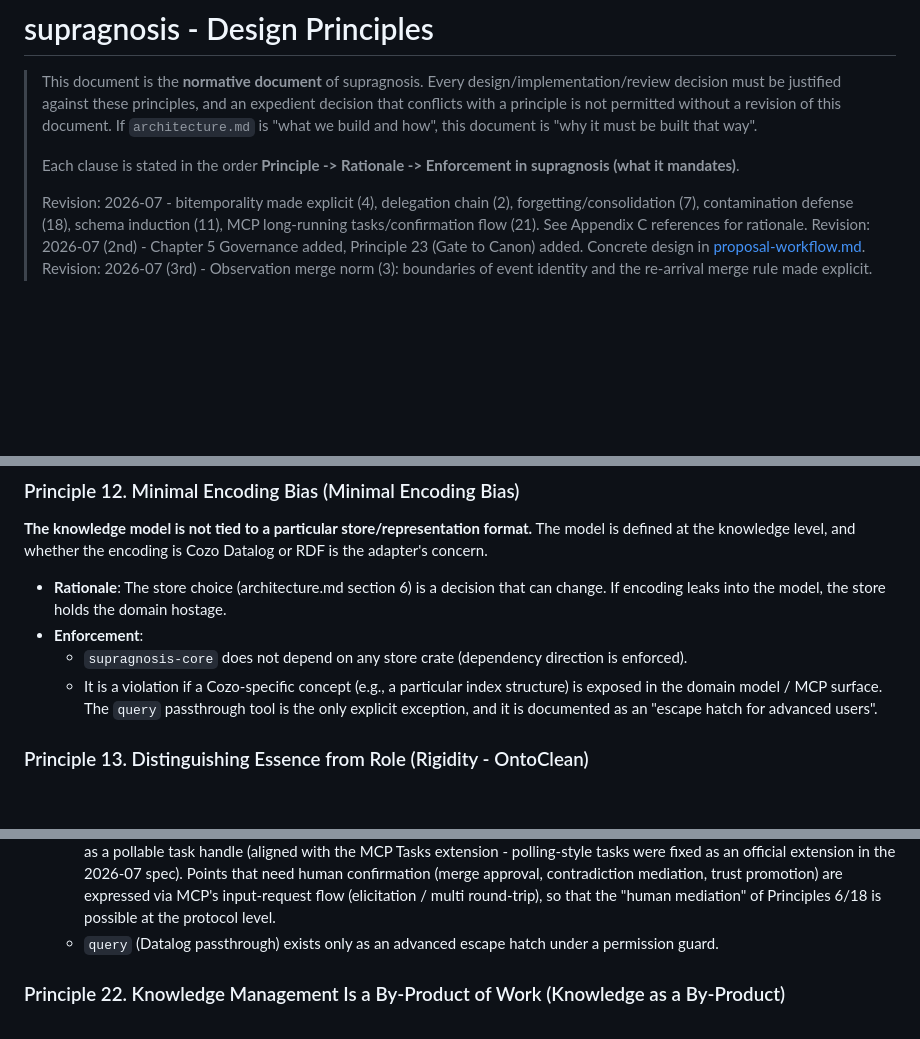
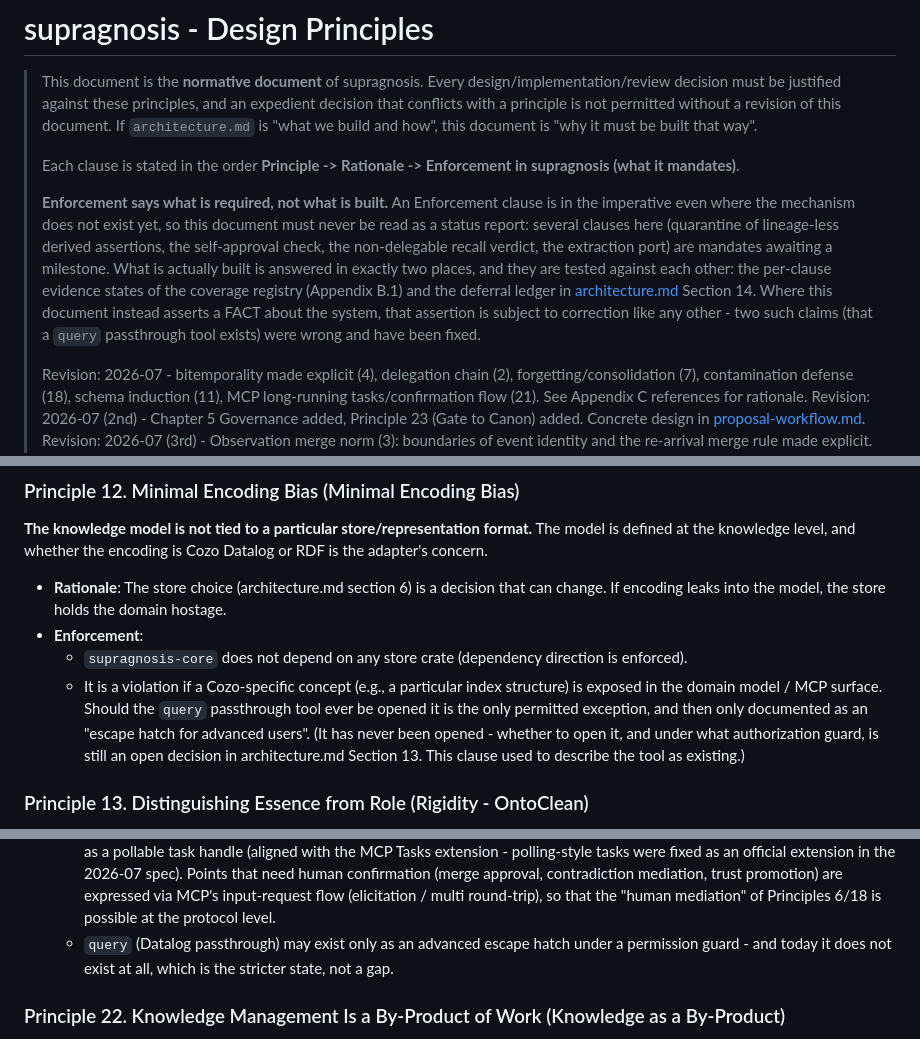
Before and after one commit to Ashon/supragnosis, a Markdown page: docs/principles.md, 3 parts joined by grey strips. Rendered like a GitHub page; blank space fills up the shorter version.

Commit message:
docs(principles): say that Enforcement is a mandate, and drop two claims that were not
The normative document was being read as a status report, and in two places it had
actually become one - and got it wrong. Both said the `query` Datalog passthrough
exists, one calling it "the only explicit exception" to encoding-bias, the other
saying it "exists only as an advanced escape hatch under a permission guard". The
tool has never been built. No MCP tool, CLI subcommand or viewer endpoint accepts a
CozoScript string, which is the STRICTER state - the norm was describing a hole the
code does not have. Both are now conditional on it ever being opened, which is where
architecture.md Section 13 leaves the decision.

The general form of the mistake is worth stating once rather than annotating
twenty-three principles: an Enforcement clause is imperative even when its mechanism
is unbuilt, so clauses like quarantine, the self-approval check, the non-delegable
recall verdict and the extraction port read as current behavior and are not. The
preamble now says so and points at the two places that DO answer "is it built" and
are tested against each other - the coverage registry's per-clause evidence states
and the Section 14 ledger. Annotating each clause would have put status back in the
normative document, which is the confusion this separation exists to prevent.

```diff
--- a/docs/principles.md
+++ b/docs/principles.md
@@ -6,6 +6,16 @@
 > "what we build and how", this document is "why it must be built that way".
 >
 > Each clause is stated in the order **Principle -> Rationale -> Enforcement in supragnosis (what it mandates)**.
+>
+> **Enforcement says what is required, not what is built.** An Enforcement clause is in the
+> imperative even where the mechanism does not exist yet, so this document must never be read as a
+> status report: several clauses here (quarantine of lineage-less derived assertions, the
+> self-approval check, the non-delegable recall verdict, the extraction port) are mandates awaiting a
+> milestone. What is actually built is answered in exactly two places, and they are tested against
+> each other: the per-clause evidence states of the coverage registry (Appendix B.1) and the deferral
+> ledger in [architecture.md](architecture.md) Section 14. Where this document instead asserts a
+> FACT about the system, that assertion is subject to correction like any other - two such claims
+> (that a `query` passthrough tool exists) were wrong and have been fixed.
 >
 > Revision: 2026-07 - bitemporality made explicit (4), delegation chain (2), forgetting/consolidation (7),
 > contamination defense (18), schema induction (11), MCP long-running tasks/confirmation flow (21).
@@ -369,8 +379,10 @@ at the knowledge level, and whether the encoding is Cozo Datalog or RDF is the a
 - **Enforcement**:
   - `supragnosis-core` does not depend on any store crate (dependency direction is enforced).
   - It is a violation if a Cozo-specific concept (e.g., a particular index structure) is exposed in
-    the domain model / MCP surface. The `query` passthrough tool is the only explicit exception, and it
-    is documented as an "escape hatch for advanced users".
+    the domain model / MCP surface. Should the `query` passthrough tool ever be opened it is the only
+    permitted exception, and then only documented as an "escape hatch for advanced users". (It has
+    never been opened - whether to open it, and under what authorization guard, is still an open
+    decision in architecture.md Section 13. This clause used to describe the tool as existing.)
 
 ### Principle 13. Distinguishing Essence from Role (Rigidity - OntoClean)
 
@@ -583,7 +595,8 @@ language.
     human confirmation (merge approval, contradiction mediation, trust promotion) are expressed via
     MCP's input-request flow (elicitation / multi round-trip), so that the "human mediation" of
     Principles 6/18 is possible at the protocol level.
-  - `query` (Datalog passthrough) exists only as an advanced escape hatch under a permission guard.
+  - `query` (Datalog passthrough) may exist only as an advanced escape hatch under a permission
+    guard - and today it does not exist at all, which is the stricter state, not a gap.
 
 ### Principle 22. Knowledge Management Is a By-Product of Work (Knowledge as a By-Product)
 
```
